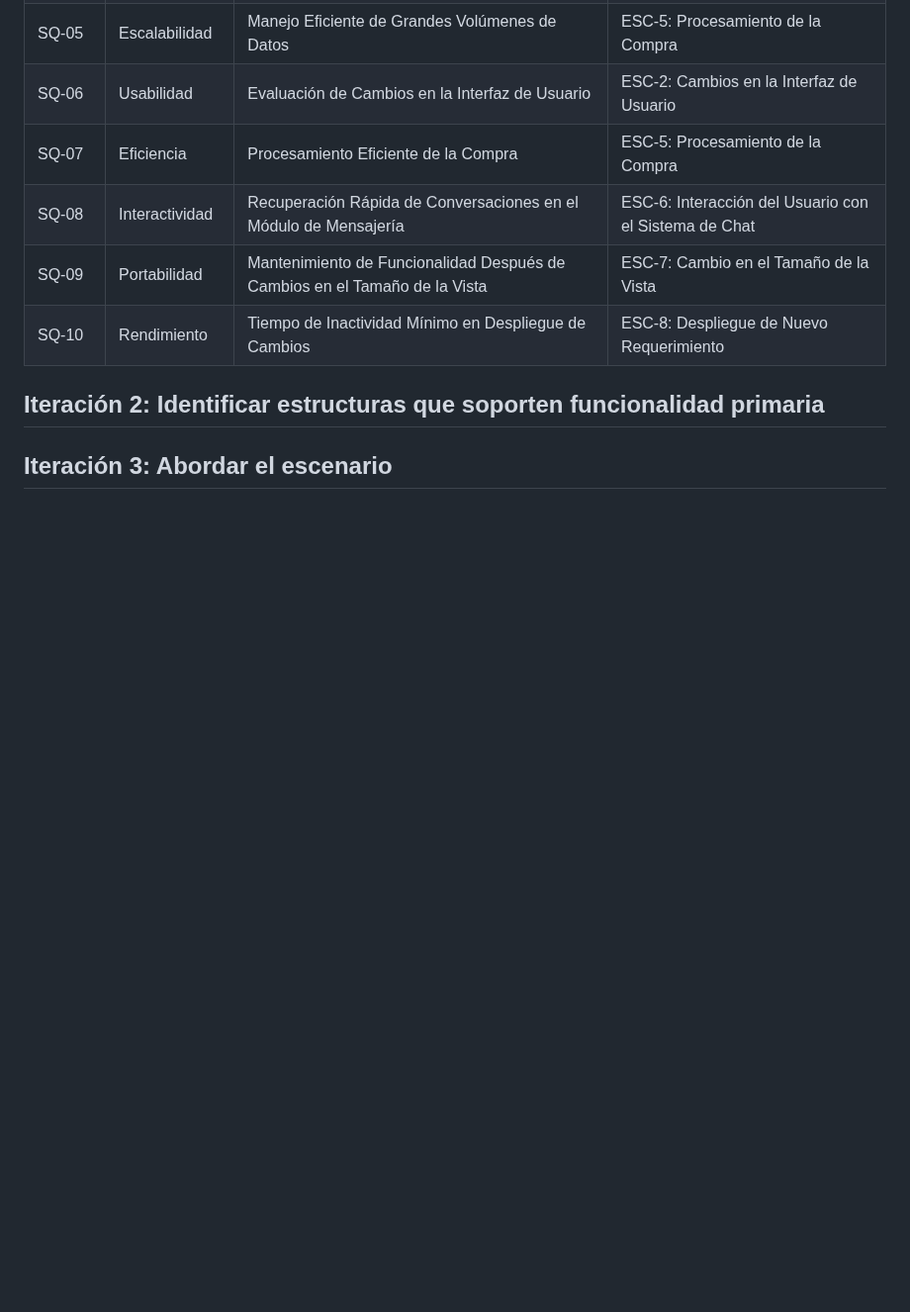
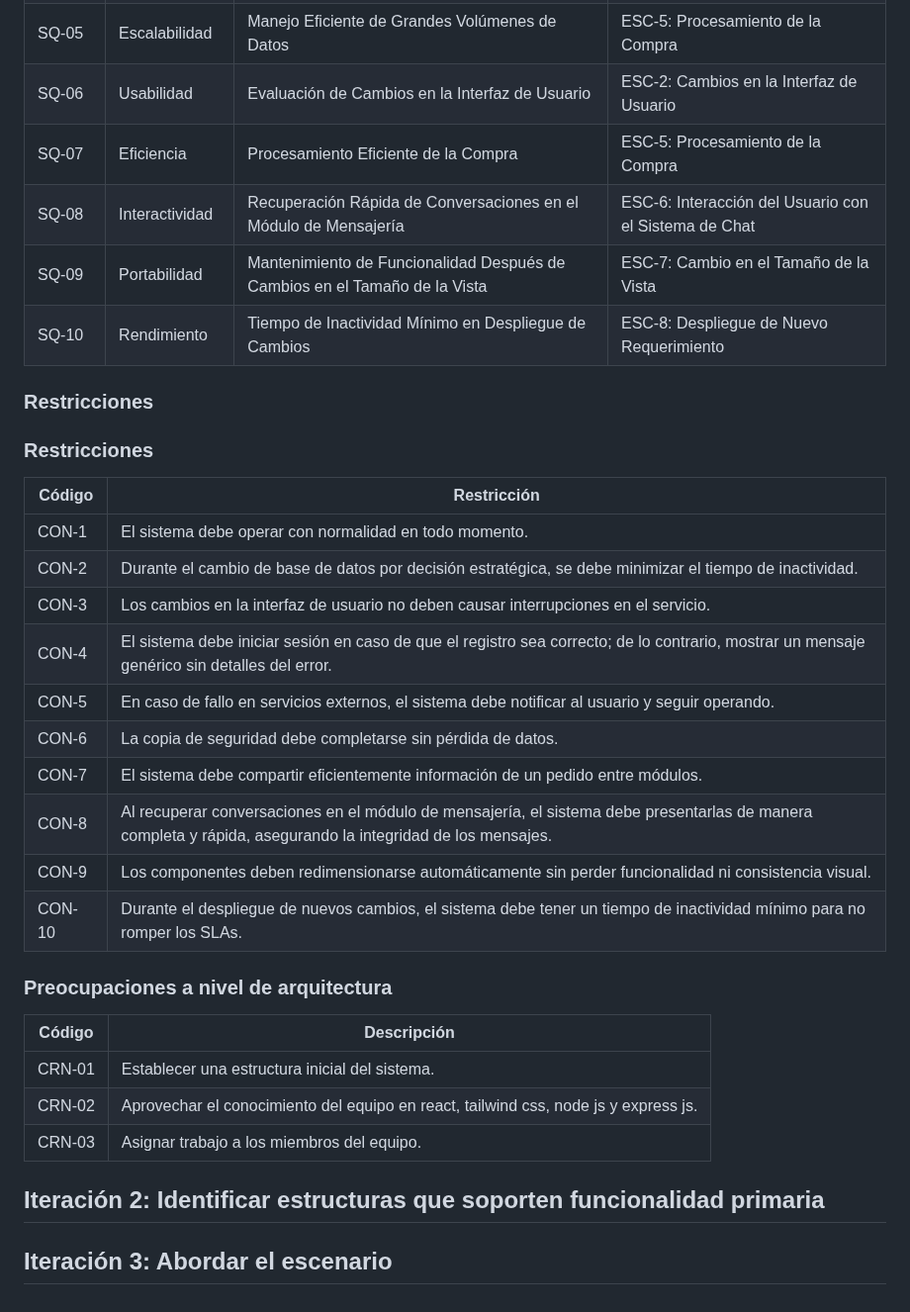
Before and after one commit to bri226/Arqui_Soft_G4, a Markdown page: Entrega Final/ADD.md, the part around the change. Shown at 99% size. Rendered like a GitHub page; blank space fills up the shorter version.

Commit message:
update: restricciones

```diff
--- a/Entrega Final/ADD.md
+++ b/Entrega Final/ADD.md
@@ -30,6 +30,28 @@
 | SQ-09  | Portabilidad | Mantenimiento de Funcionalidad Después de Cambios en el Tamaño de la Vista | ESC-7: Cambio en el Tamaño de la Vista |
 | SQ-10  | Rendimiento | Tiempo de Inactividad Mínimo en Despliegue de Cambios | ESC-8: Despliegue de Nuevo Requerimiento |
 
+### Restricciones
+### Restricciones
+| Código | Restricción |
+|--------|-------------|
+| CON-1  | El sistema debe operar con normalidad en todo momento. |
+| CON-2  | Durante el cambio de base de datos por decisión estratégica, se debe minimizar el tiempo de inactividad. |
+| CON-3  | Los cambios en la interfaz de usuario no deben causar interrupciones en el servicio. |
+| CON-4  | El sistema debe iniciar sesión en caso de que el registro sea correcto; de lo contrario, mostrar un mensaje genérico sin detalles del error. |
+| CON-5  | En caso de fallo en servicios externos, el sistema debe notificar al usuario y seguir operando. |
+| CON-6  | La copia de seguridad debe completarse sin pérdida de datos. |
+| CON-7  | El sistema debe compartir eficientemente información de un pedido entre módulos. |
+| CON-8  | Al recuperar conversaciones en el módulo de mensajería, el sistema debe presentarlas de manera completa y rápida, asegurando la integridad de los mensajes. |
+| CON-9  | Los componentes deben redimensionarse automáticamente sin perder funcionalidad ni consistencia visual. |
+| CON-10 | Durante el despliegue de nuevos cambios, el sistema debe tener un tiempo de inactividad mínimo para no romper los SLAs. |
+
+
+### Preocupaciones a nivel de arquitectura
+| Código | Descripción |
+|--------|----------|
+|CRN-01 | Establecer una estructura inicial del sistema.
+|CRN-02 | Aprovechar el conocimiento del equipo en react, tailwind css, node js y express js.
+|CRN-03 | Asignar trabajo a los miembros del equipo.
 
 
 ## Iteración 2: Identificar estructuras que soporten funcionalidad primaria
```
